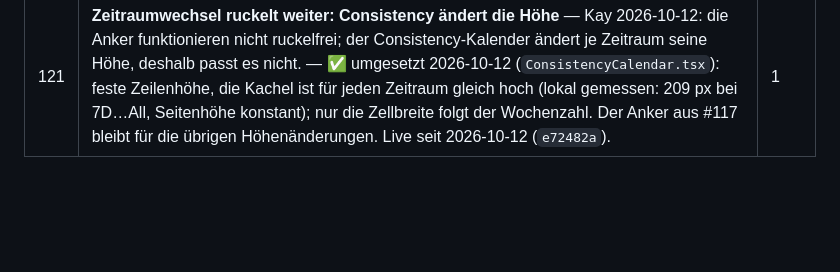
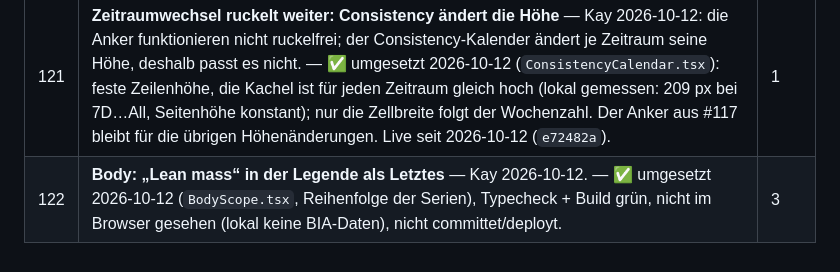
Before and after one commit to kaywiegand/gym-tracker-app, a Markdown page: BACKLOG.md, the part around the change. GitHub-like rendering; blank space fills up the shorter version.

Commit message:
docs: backlog 122
Co-Authored-By: Claude Opus 5.5 <noreply@anthropic.com>

```diff
--- a/BACKLOG.md
+++ b/BACKLOG.md
@@ -208,3 +208,4 @@ Ablauf funktioniert, Sätze und Session-Ende kommen in der DB an. Funde:
 | 118 | **Dashboard/Body: Fit-Score-Kachel nach unten** — Kay 2026-10-12: die erste Kachel mit dem Fit Score soll runter und die erste Kachel nach „Latest scan · <Datum>“ sein. — ✅ umgesetzt 2026-10-12 (`BodyScope.tsx`): Fit-Score-Kachel steht direkt unter „Latest scan“. Typecheck + Build grün, nicht im Browser gesehen (lokal keine BIA-Daten), live seit 2026-10-12 (`e72482a`). | 2 |
 | 120 | **Dashboard/Body aufräumen** — Kay 2026-10-12 (ersetzt #119): von den Detail-Kacheln ist nur Lean mass interessant — als dritte Linie in „Muscle vs fat“ integrieren, Detail-Kacheln entfallen. „Scan history · N in 12M“ ganz ans Ende. Fit-Score-Kachel in die zweite Sektion (unter „Latest scan“, siehe #118). — ✅ umgesetzt 2026-10-12 (`BodyScope.tsx`, `BiaTrendChart.tsx`): Chart „Muscle vs fat vs lean mass“ (Lean mass in Grau), Detail-Kacheln entfernt, Scan history am Ende, Fit-Score-Kachel unter „Latest scan“ mit kleiner Zeile „Fat target“. Typecheck + Build grün, nicht im Browser gesehen (lokal keine BIA-Daten), live seit 2026-10-12 (`e72482a`). | 2 |
 | 121 | **Zeitraumwechsel ruckelt weiter: Consistency ändert die Höhe** — Kay 2026-10-12: die Anker funktionieren nicht ruckelfrei; der Consistency-Kalender ändert je Zeitraum seine Höhe, deshalb passt es nicht. — ✅ umgesetzt 2026-10-12 (`ConsistencyCalendar.tsx`): feste Zeilenhöhe, die Kachel ist für jeden Zeitraum gleich hoch (lokal gemessen: 209 px bei 7D…All, Seitenhöhe konstant); nur die Zellbreite folgt der Wochenzahl. Der Anker aus #117 bleibt für die übrigen Höhenänderungen. Live seit 2026-10-12 (`e72482a`). | 1 |
+| 122 | **Body: „Lean mass“ in der Legende als Letztes** — Kay 2026-10-12. — ✅ umgesetzt 2026-10-12 (`BodyScope.tsx`, Reihenfolge der Serien), Typecheck + Build grün, nicht im Browser gesehen (lokal keine BIA-Daten), nicht committet/deployt. | 3 |
```
